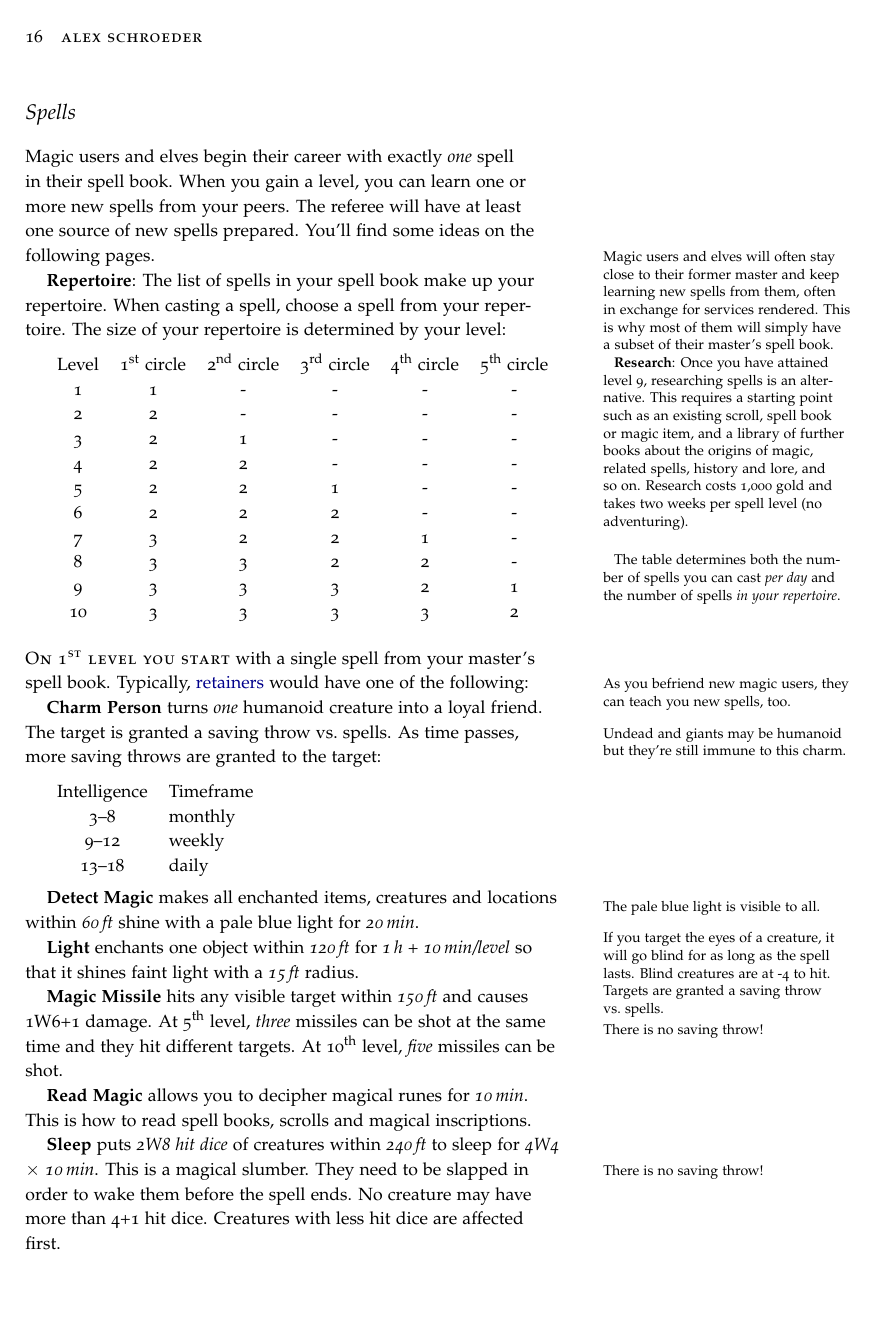
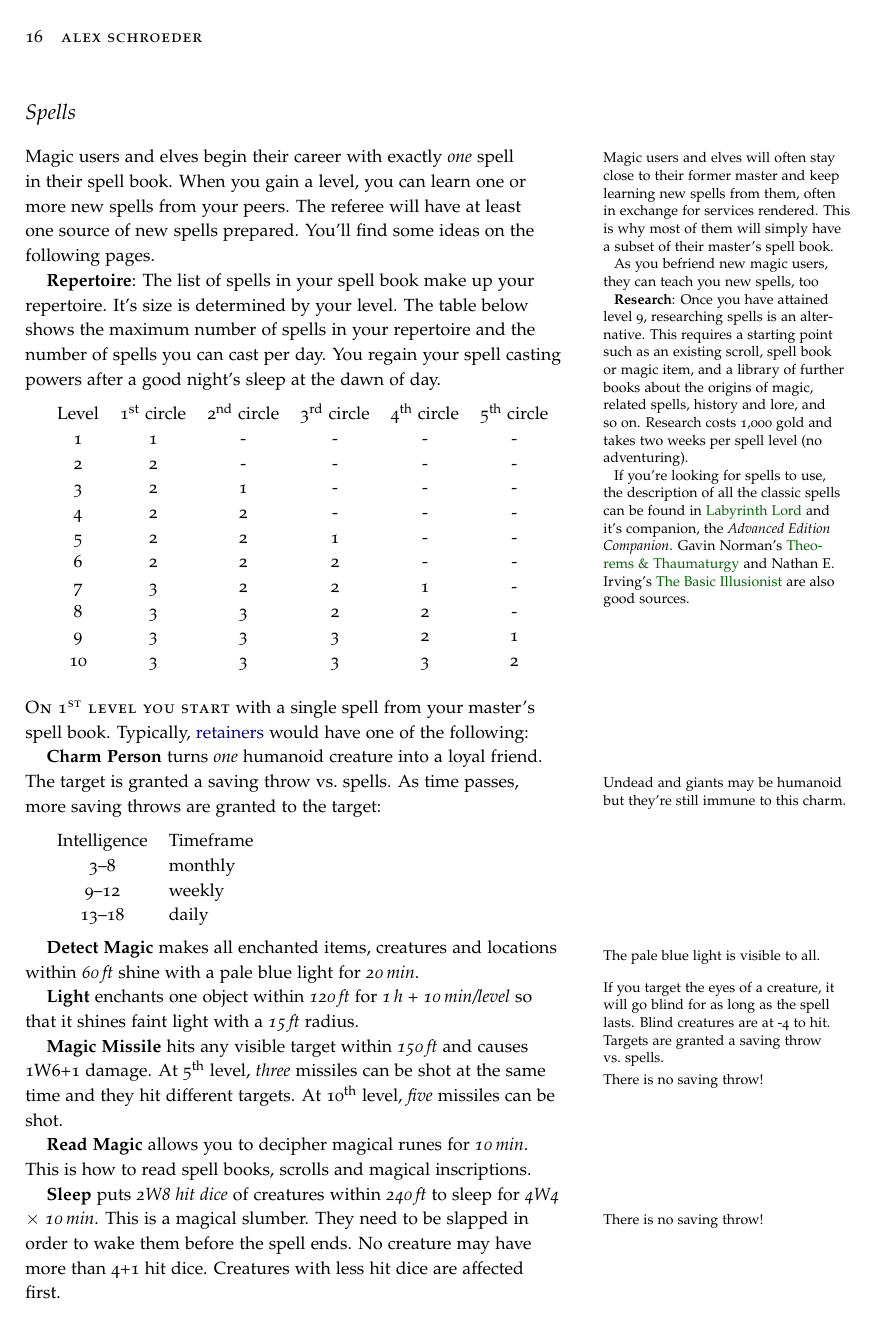
Before and after one commit to kensanata/halberdsnhelmets, a LaTeX book (Halberds and Helmets/Halberds-and-Helmets.ltx): page 16 of 28. Compiled offline with pdfLaTeX.

Commit message:
Reworking links to spell books

```diff
--- a/Halberds and Helmets/Halberds-and-Helmets.ltx
+++ b/Halberds and Helmets/Halberds-and-Helmets.ltx
@@ -1459,14 +1459,12 @@ intervention.\marginnote[-0.5cm]{A divine intervention could mean the
 \section{\index{Spells}Spells}
 \label{sec:spells}
 
-Magic users and elves begin their career with exactly \emph{one} spell
-in their spell book. When you gain a level, you can learn one or more
-new spells from your peers. The referee will have at least one source
-of new spells prepared. You'll find some ideas on the following
-pages.\marginnote{Magic users and elves will often stay close to their
+Magic users and elves\marginnote{Magic users and elves will often stay close to their
   former master and keep learning new spells from them, often in
   exchange for services rendered. This is why most of them will simply
   have a subset of their master's spell book.
+
+  As you befriend new magic users, they can teach you new spells, too
 
   \key{Research}: Once you have attained level~9, researching spells
   is an alternative. This requires a starting point such as an
@@ -1475,13 +1473,25 @@ pages.\marginnote{Magic users and elves will often stay close to their
   and so on. Research costs 1,000 gold and takes two weeks per spell
   level (no adventuring).
 
-  \bigskip The table determines both the number of spells you can cast
-  \emph{per day} and the number of spells \emph{in your repertoire}.}
+  If you're looking for spells to use, the description of all the
+  classic spells can be found in
+  \href{http://www.goblinoidgames.com/labyrinthlord.html}{Labyrinth
+    Lord} and it's companion, the \emph{Advanced Edition Companion}.
+  Gavin Norman's
+  \href{http://www.lulu.com/spotlight/necroticgnome}{Theorems \&
+    Thaumaturgy} and Nathan E. Irving's
+  \href{https://www.opengamingstore.com/collections/darkwater-press/products/the-basic-illusionist}{The
+    Basic Illusionist} are also good sources.} begin their career with
+exactly \emph{one} spell in their spell book. When you gain a level,
+you can learn one or more new spells from your peers. The referee will
+have at least one source of new spells prepared. You'll find some
+ideas on the following pages.
 
 \key[Repertoire]{Repertoire}: The list of spells in your spell book
-make up your repertoire. When casting a spell, choose a spell from
-your repertoire. The size of your repertoire is determined by your
-level:
+make up your repertoire. It's size is determined by your level. The
+table below shows the maximum number of spells in your repertoire and
+the number of spells you can cast per day. You regain your spell
+casting powers after a good night's sleep at the dawn of day.
 
 \medskip
 \begin{tabular}{cccccc}
@@ -1499,9 +1509,8 @@ Level & 1\st circle & 2\nd circle & 3\rd circle & 4\th circle & 5\th circle \\
 \end{tabular}
 
 \newthought{On 1\st level you start} with a single spell from your
-master's spell book.\marginnote{As you befriend new magic users, they
-  can teach you new spells, too.} Typically,
-\hyperref[sec:candidates]{retainers} would have one of the following:
+master's spell book. Typically, \hyperref[sec:candidates]{retainers}
+would have one of the following:
 
 \textbf{Charm Person} turns \emph{one} humanoid creature into a loyal
 friend. The target is granted a saving throw
```
Also changed, not shown: Halberds and Helmets/Halberds-and-Helmets.ltx (12 more changed lines), 1 other file.
